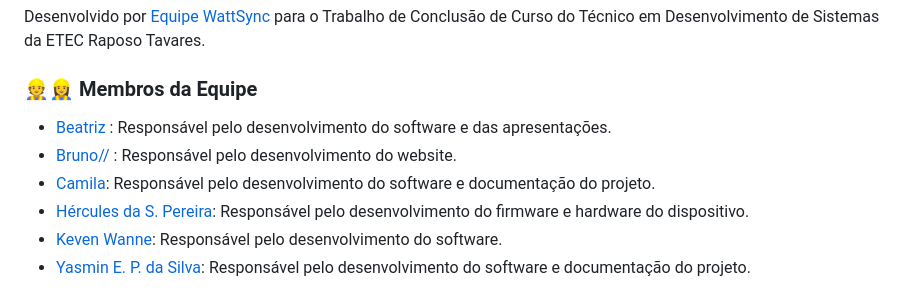
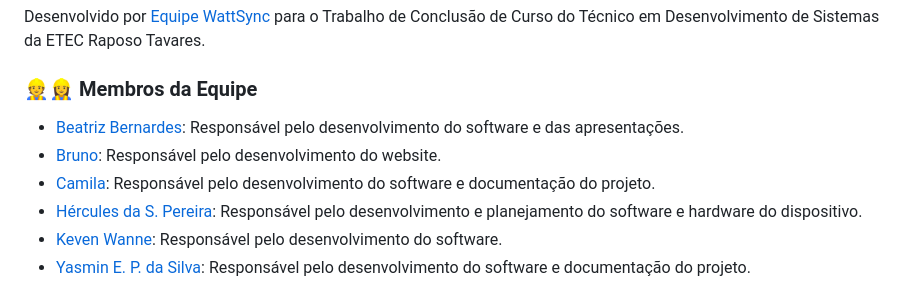
Before and after one commit to WattSync/PTBR, a Markdown page: README.md, the part around the change. Drawn GitHub-style.

```diff
--- a/README.md
+++ b/README.md
@@ -77,10 +77,10 @@ Desenvolvido por [Equipe WattSync](https://github.com/WattSync) para o Trabalho
 
 ### 👷👷‍♀️ Membros da Equipe
 
-- [Beatriz ](https://www.linkedin.com/in/beatrizbernardess): Responsável pelo desenvolvimento do software e das apresentações.
-- [Bruno// ](https://github.com/usuario/WattSync): Responsável pelo desenvolvimento do website.
+- [Beatriz Bernardes](https://www.linkedin.com/in/beatrizbernardess): Responsável pelo desenvolvimento do software e das apresentações.
+- [Bruno](https://github.com/usuario/WattSync): Responsável pelo desenvolvimento do website.
 - [Camila](https://www.linkedin.com/in/camila-lourenco23032007): Responsável pelo desenvolvimento do software e documentação do projeto.
-- [Hércules da S. Pereira](https://www.linkedin.com/in/herculessp): Responsável pelo desenvolvimento do firmware e hardware do dispositivo.
+- [Hércules da S. Pereira](https://www.linkedin.com/in/herculessp): Responsável pelo desenvolvimento e planejamento do software e hardware do dispositivo.
 - [Keven Wanne](http://www.linkedin.com/in/keven-wanne): Responsável pelo desenvolvimento do software.
 - [Yasmin E. P. da Silva](https://www.linkedin.com/in/yasminpilla): Responsável pelo desenvolvimento do software e documentação do projeto.
 
```
